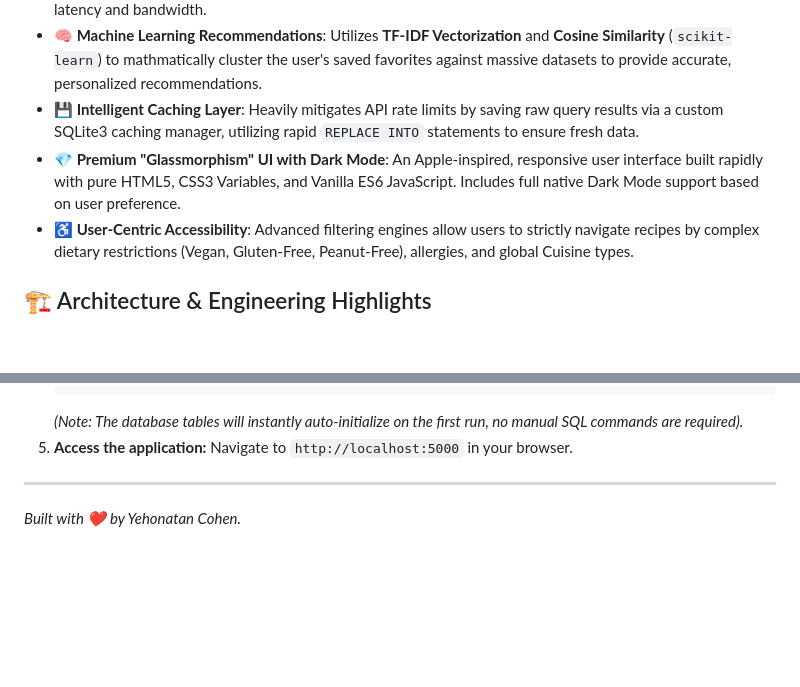
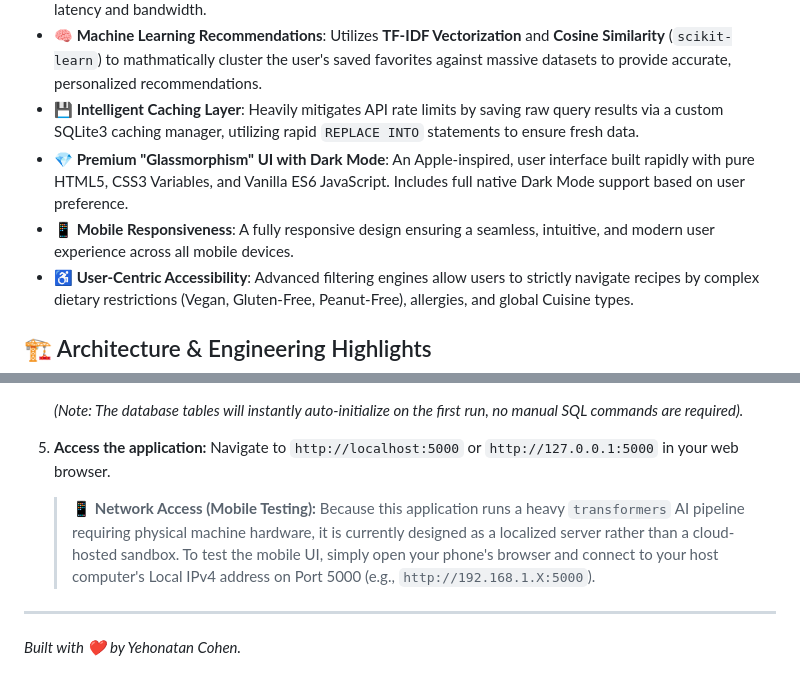
Before and after one commit to yehonatanco2000/Recipe-finder-pro, a Markdown page: README.md, 2 parts joined by grey strips. GitHub-like rendering; blank space fills up the shorter version.

````diff
--- a/README.md
+++ b/README.md
@@ -17,7 +17,8 @@ This project was built from the ground up to demonstrate a comprehensive underst
 *   **📷 Offline Computer Vision API**: Users can take a picture of an ingredient in their fridge, and the app will identify it using a Zero-Shot classification model (**Hugging Face CLIP**) running *completely locally/offline* to save latency and bandwidth.
 *   **🧠 Machine Learning Recommendations**: Utilizes **TF-IDF Vectorization** and **Cosine Similarity** (`scikit-learn`) to mathmatically cluster the user's saved favorites against massive datasets to provide accurate, personalized recommendations.
 *   **💾 Intelligent Caching Layer**: Heavily mitigates API rate limits by saving raw query results via a custom SQLite3 caching manager, utilizing rapid `REPLACE INTO` statements to ensure fresh data.
-*   **💎 Premium "Glassmorphism" UI with Dark Mode**: An Apple-inspired, responsive user interface built rapidly with pure HTML5, CSS3 Variables, and Vanilla ES6 JavaScript. Includes full native Dark Mode support based on user preference.
+*   **💎 Premium "Glassmorphism" UI with Dark Mode**: An Apple-inspired, user interface built rapidly with pure HTML5, CSS3 Variables, and Vanilla ES6 JavaScript. Includes full native Dark Mode support based on user preference.
+*   **📱 Mobile Responsiveness**: A fully responsive design ensuring a seamless, intuitive, and modern user experience across all mobile devices.
 *   **♿ User-Centric Accessibility**: Advanced filtering engines allow users to strictly navigate recipes by complex dietary restrictions (Vegan, Gluten-Free, Peanut-Free), allergies, and global Cuisine types.
 ## 🏗️ Architecture & Engineering Highlights
 
@@ -66,7 +67,9 @@ This repository represents an intensive, self-taught roadmap. Coming into this p
    ```
    *(Note: The database tables will instantly auto-initialize on the first run, no manual SQL commands are required).*
 5. **Access the application:**
-   Navigate to `http://localhost:5000` in your browser.
+   Navigate to `http://localhost:5000` or `http://127.0.0.1:5000` in your web browser.
+
+   > 📱 **Network Access (Mobile Testing):** Because this application runs a heavy `transformers` AI pipeline requiring physical machine hardware, it is currently designed as a localized server rather than a cloud-hosted sandbox. To test the mobile UI, simply open your phone's browser and connect to your host computer's Local IPv4 address on Port 5000 (e.g., `http://192.168.1.X:5000`).
 
 ---
 *Built with ❤️ by Yehonatan Cohen.*
````
